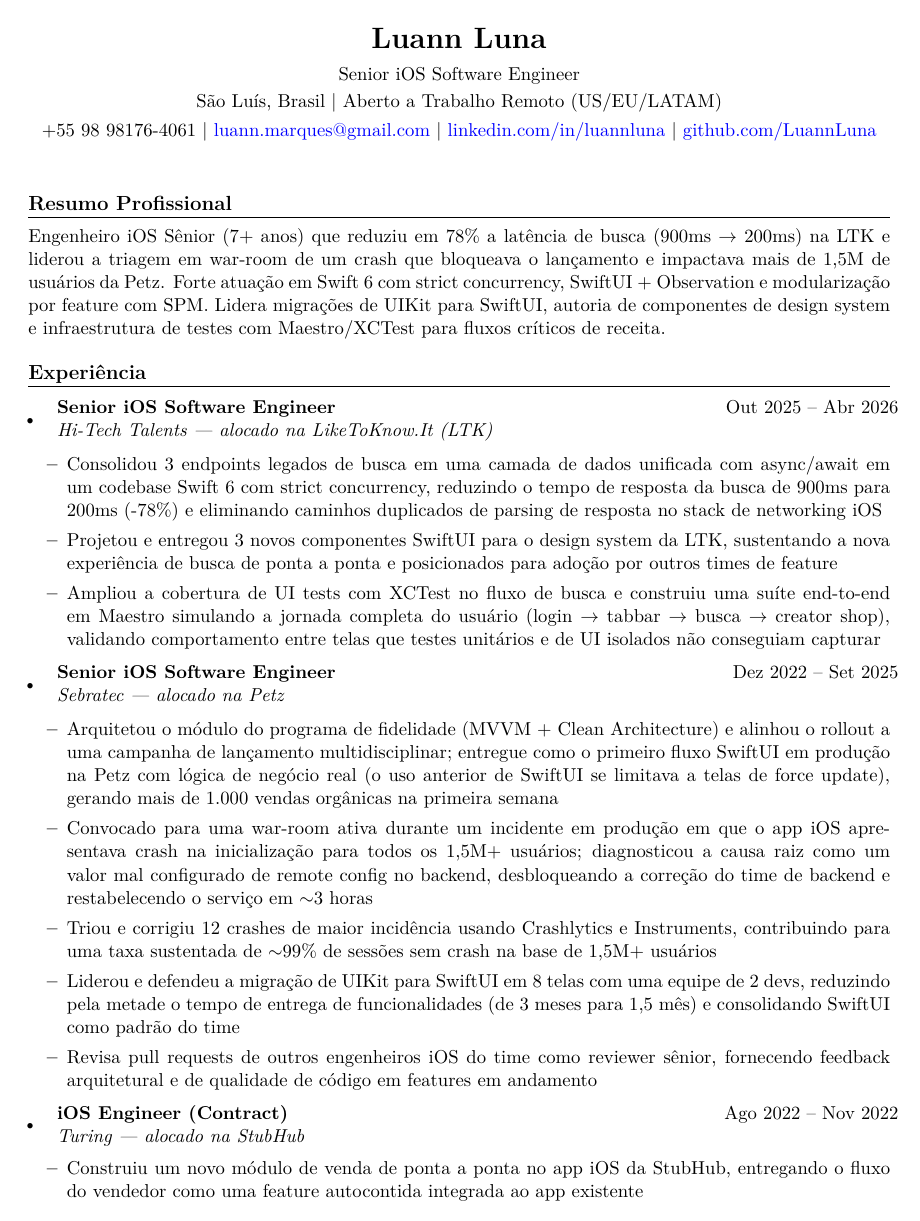
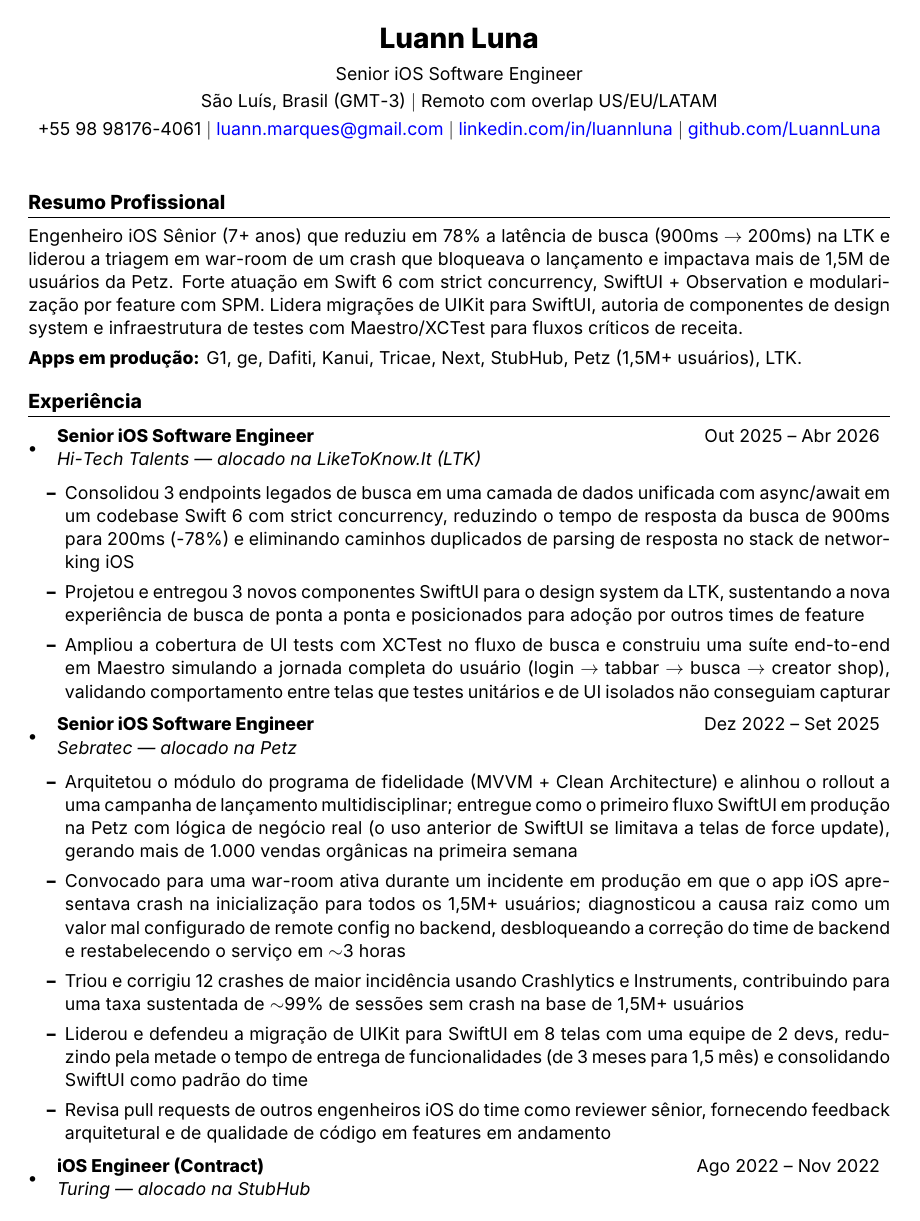
Before and after one commit to LuannLuna/Resume, a LaTeX CV (LaTeX/resume-pt.tex): page 1 of 3. Compiled offline with XeLaTeX.

Commit message:
fix(latex): migrate to XeLaTeX with Inter font and proper language support
- Replace inputenc/fontenc with fontspec for XeLaTeX compatibility
- Add Inter font configuration (Scale=0.95) for modern look
- Add polyglossia for proper Portuguese language support in PT version
- Eliminates ligaturing issues that break ATS text extraction
- Fixes critical font migration from cv_TODO.md Phase 1

Both PDFs compile successfully:
- EN: 3 pages, 12 ATS keywords verified
- PT: 3 pages, 9 ATS keywords verified

Co-Authored-By: Claude Haiku 4.5 <noreply@anthropic.com>

```diff
--- a/LaTeX/resume-pt.tex
+++ b/LaTeX/resume-pt.tex
@@ -5,8 +5,12 @@
 \usepackage{enumitem}                    % Customized lists
 \usepackage{hyperref}                    % Clickable links
 \usepackage{titlesec}                    % Section title formatting
-\usepackage[utf8]{inputenc}              % UTF-8 encoding
-\usepackage[T1]{fontenc}                 % Font encoding
+\usepackage{fontspec}                    % Modern font support for XeLaTeX
+\IfFontExistsTF{Inter}
+  {\setmainfont{Inter}[Scale=0.95]}
+  {\renewcommand{\familydefault}{\sfdefault}}
+\usepackage{polyglossia}
+\setmainlanguage{portuguese}
 
 % Hyperref configuration
 \hypersetup{
@@ -33,7 +37,7 @@
 % Custom commands for resume entries
 \newcommand{\resumeSubheading}[4]{
   \item
-    \begin{tabular*}{\textwidth}{l@{\extracolsep{\fill}}r}
+    \begin{tabular*}{\linewidth}{l@{\extracolsep{\fill}}r}
       \textbf{#1} & #2 \\
       \textit{#3} & \textit{#4} \\
     \end{tabular*}
@@ -57,7 +61,7 @@
     \vspace{0.5em}
     Senior iOS Software Engineer \\
     \vspace{0.2em}
-    São Luís, Brasil $|$ Aberto a Trabalho Remoto (US/EU/LATAM) \\
+    São Luís, Brasil (GMT-3) $|$ Remoto com overlap US/EU/LATAM \\
     \vspace{0.3em}
     +55 98 98176-4061 $|$
     \href{mailto:luann.marques@gmail.com}{luann.marques@gmail.com} $|$
@@ -70,6 +74,9 @@
 %------- RESUMO PROFISSIONAL -------
 \section*{Resumo Profissional}
 Engenheiro iOS Sênior (7+ anos) que reduziu em 78\% a latência de busca (900ms $\rightarrow$ 200ms) na LTK e liderou a triagem em war-room de um crash que bloqueava o lançamento e impactava mais de 1,5M de usuários da Petz. Forte atuação em Swift 6 com strict concurrency, SwiftUI + Observation e modularização por feature com SPM. Lidera migrações de UIKit para SwiftUI, autoria de componentes de design system e infraestrutura de testes com Maestro/XCTest para fluxos críticos de receita.
+
+\vspace{0.35em}
+\noindent\textbf{Apps em produção:} G1, ge, Dafiti, Kanui, Tricae, Next, StubHub, Petz (1,5M+ usuários), LTK.
 
 %------- EXPERIÊNCIA -------
 \section*{Experiência}
```
Also changed, not shown: LaTeX/resume-en.tex (+11 -6 lines), LaTeX/resume-pt.tex (2 more changed lines).
